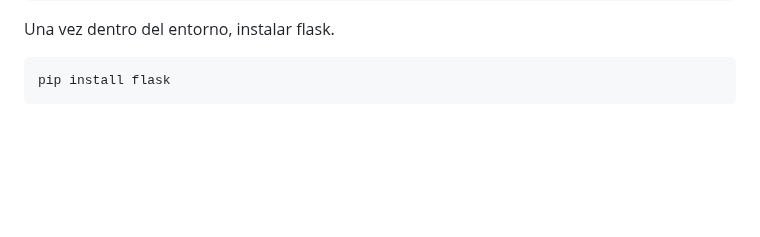
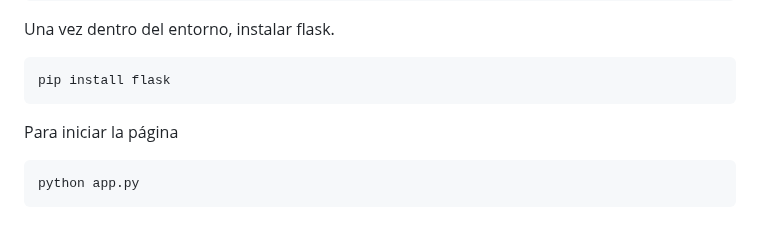
Before and after one commit to vgonsie/Proyecto-ASIR2, a Markdown page: README.md, the part around the change. Rendered like a GitHub page; blank space fills up the shorter version.

````diff
--- a/README.md
+++ b/README.md
@@ -1170,3 +1170,8 @@ Una vez dentro del entorno, instalar flask.
 ```bash
 pip install flask
 ```
+Para iniciar la página
+
+```bash
+python app.py
+```
````
